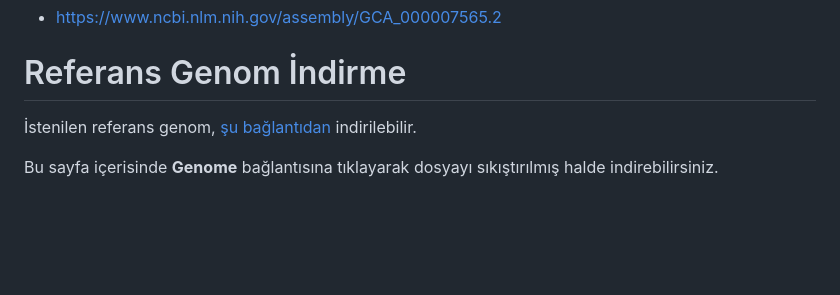
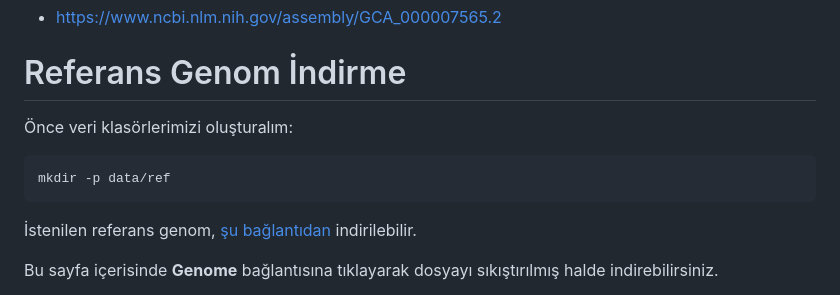
Before and after one commit to tanyaxbrl/staj_calisma, a Markdown page: README.md, the part around the change. Drawn GitHub-style; blank space fills up the shorter version.

Commit message:
veri klasörü oluşturuldu

````diff
--- a/README.md
+++ b/README.md
@@ -91,6 +91,12 @@ Cutadapt kommutları `cutadapt_se.sh’`, `cutadapt_pe.sh` script dosyalarında
 
 # Referans Genom İndirme
 
+Önce veri klasörlerimizi oluşturalım:
+
+```bash
+mkdir -p data/ref
+```
+
 İstenilen referans genom, [şu bağlantıdan](https://www.ncbi.nlm.nih.gov/genome/?term=txid303[orgn]) indirilebilir.
 
 Bu sayfa içerisinde **Genome** bağlantısına tıklayarak dosyayı sıkıştırılmış halde indirebilirsiniz.
````
